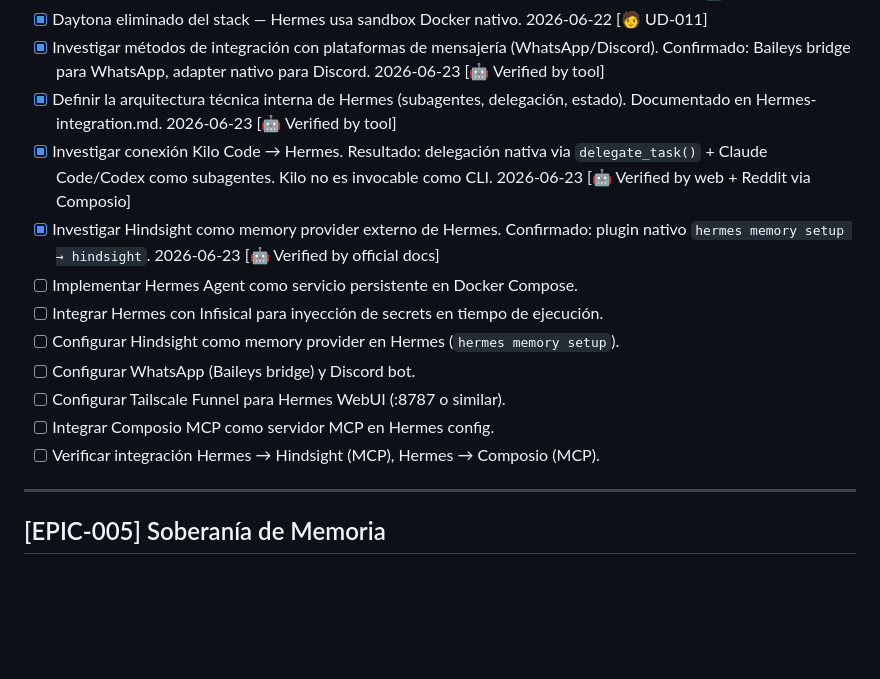
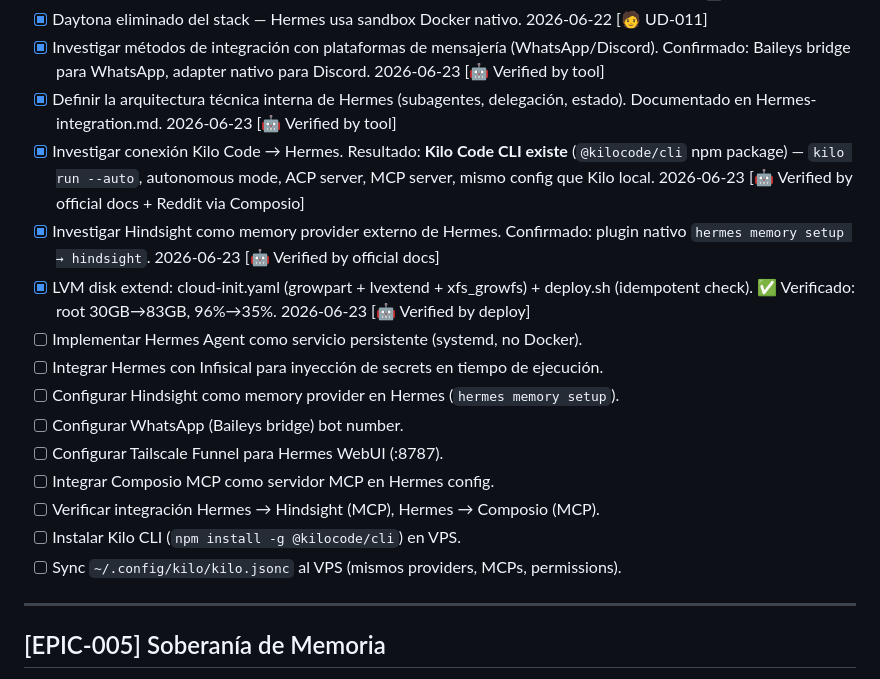
Before and after one commit to kirlts/toolset, a Markdown page: docs/TODO.md, the part around the change. GitHub-like rendering; blank space fills up the shorter version.

Commit message:
docs: /document sync — TASK-006 research complete, implementation subtasks added

```diff
--- a/docs/TODO.md
+++ b/docs/TODO.md
@@ -99,15 +99,18 @@
 - [x] Daytona eliminado del stack — Hermes usa sandbox Docker nativo. 2026-06-22 [🧑 UD-011]
 - [x] Investigar métodos de integración con plataformas de mensajería (WhatsApp/Discord). Confirmado: Baileys bridge para WhatsApp, adapter nativo para Discord. 2026-06-23 [🤖 Verified by tool]
 - [x] Definir la arquitectura técnica interna de Hermes (subagentes, delegación, estado). Documentado en Hermes-integration.md. 2026-06-23 [🤖 Verified by tool]
-- [x] Investigar conexión Kilo Code → Hermes. Resultado: delegación nativa via `delegate_task()` + Claude Code/Codex como subagentes. Kilo no es invocable como CLI. 2026-06-23 [🤖 Verified by web + Reddit via Composio]
+- [x] Investigar conexión Kilo Code → Hermes. Resultado: **Kilo Code CLI existe** (`@kilocode/cli` npm package) — `kilo run --auto`, autonomous mode, ACP server, MCP server, mismo config que Kilo local. 2026-06-23 [🤖 Verified by official docs + Reddit via Composio]
 - [x] Investigar Hindsight como memory provider externo de Hermes. Confirmado: plugin nativo `hermes memory setup → hindsight`. 2026-06-23 [🤖 Verified by official docs]
-- [ ] Implementar Hermes Agent como servicio persistente en Docker Compose.
+- [x] LVM disk extend: cloud-init.yaml (growpart + lvextend + xfs_growfs) + deploy.sh (idempotent check). ✅ Verificado: root 30GB→83GB, 96%→35%. 2026-06-23 [🤖 Verified by deploy]
+- [ ] Implementar Hermes Agent como servicio persistente (systemd, no Docker).
 - [ ] Integrar Hermes con Infisical para inyección de secrets en tiempo de ejecución.
 - [ ] Configurar Hindsight como memory provider en Hermes (`hermes memory setup`).
-- [ ] Configurar WhatsApp (Baileys bridge) y Discord bot.
-- [ ] Configurar Tailscale Funnel para Hermes WebUI (:8787 o similar).
+- [ ] Configurar WhatsApp (Baileys bridge) bot number.
+- [ ] Configurar Tailscale Funnel para Hermes WebUI (:8787).
 - [ ] Integrar Composio MCP como servidor MCP en Hermes config.
 - [ ] Verificar integración Hermes → Hindsight (MCP), Hermes → Composio (MCP).
+- [ ] Instalar Kilo CLI (`npm install -g @kilocode/cli`) en VPS.
+- [ ] Sync `~/.config/kilo/kilo.jsonc` al VPS (mismos providers, MCPs, permissions).
 
 ---
 
```
Also changed, not shown: docs/CHANGELOG.md (+3 -2 lines).
